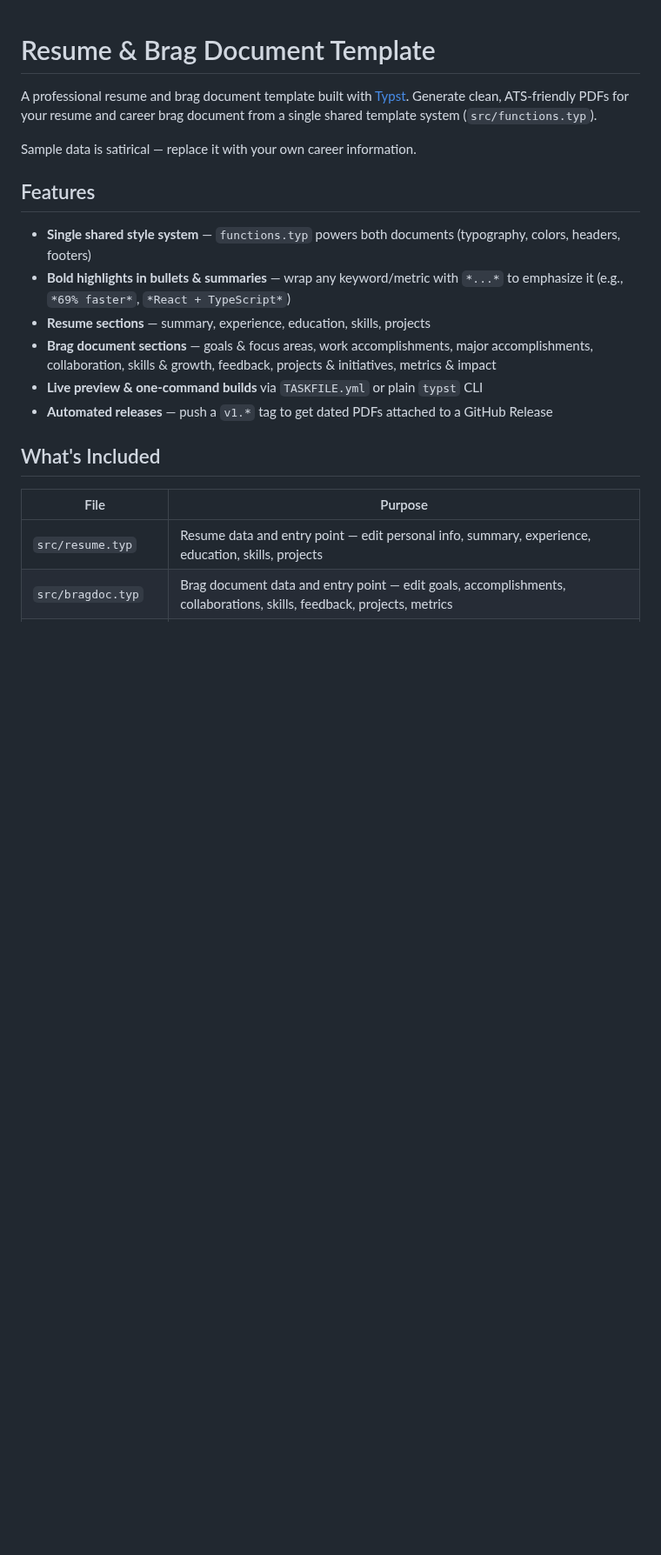
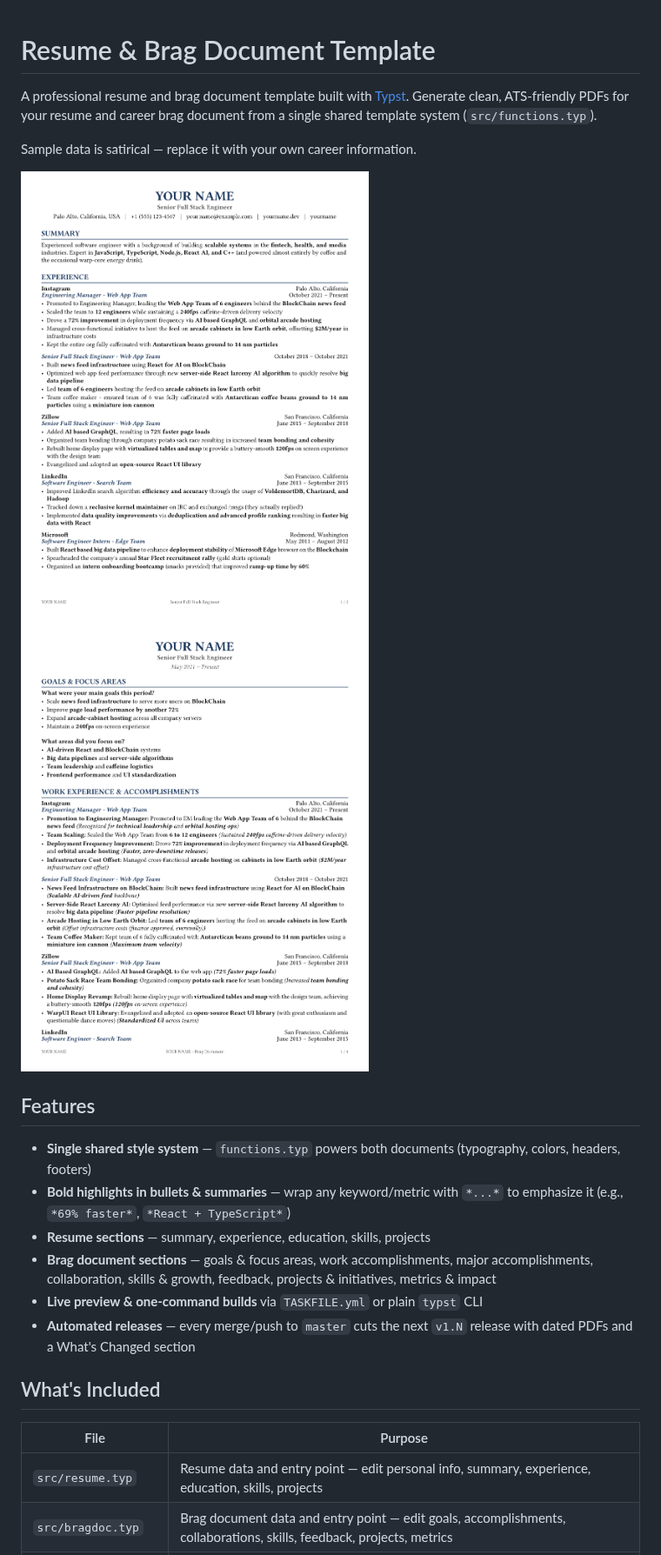
Before and after one commit to vanam-san/resume-bragdoc-template, a Markdown page: README.md, the part around one of its changes. Shown at 87% size. GitHub-like rendering; pictures changed too: preview-bragdoc.png (added), preview-resume.png (added); blank space fills up the shorter version.

```diff
--- a/README.md
+++ b/README.md
@@ -3,6 +3,8 @@
 A professional resume and brag document template built with [Typst](https://typst.app). Generate clean, ATS-friendly PDFs for your resume and career brag document from a single shared template system (`src/functions.typ`).
 
 Sample data is satirical — replace it with your own career information.
+
+<img src="preview-resume.png" width="400" alt="Resume preview"> <img src="preview-bragdoc.png" width="400" alt="Brag document preview">
 
 ## Features
 
@@ -11,7 +13,7 @@ Sample data is satirical — replace it with your own career information.
 - **Resume sections** — summary, experience, education, skills, projects
 - **Brag document sections** — goals & focus areas, work accomplishments, major accomplishments, collaboration, skills & growth, feedback, projects & initiatives, metrics & impact
 - **Live preview & one-command builds** via `TASKFILE.yml` or plain `typst` CLI
-- **Automated releases** — push a `v1.*` tag to get dated PDFs attached to a GitHub Release
+- **Automated releases** — every merge/push to `master` cuts the next `v1.N` release with dated PDFs and a What's Changed section
 
 ## What's Included
 
```
Also changed, not shown: other parts of README.md (+11 -8 lines), .github/CODE_OF_CONDUCT.md (+1 -1 lines), .github/CONTRIBUTING.md (+12 -7 lines).
